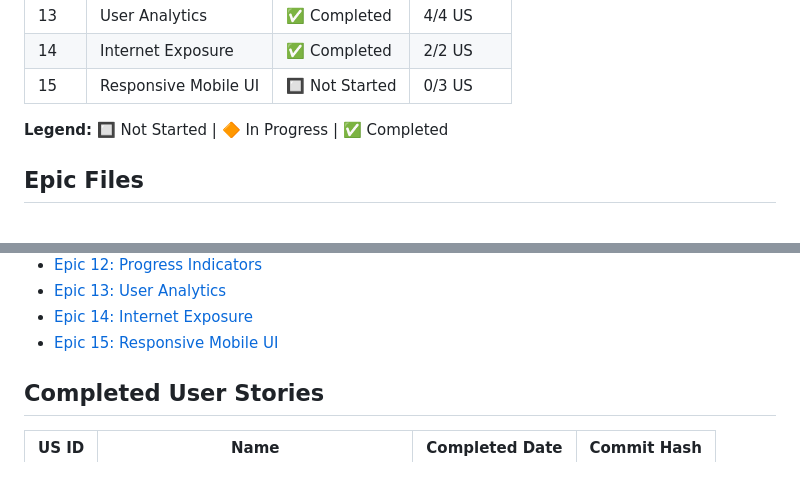
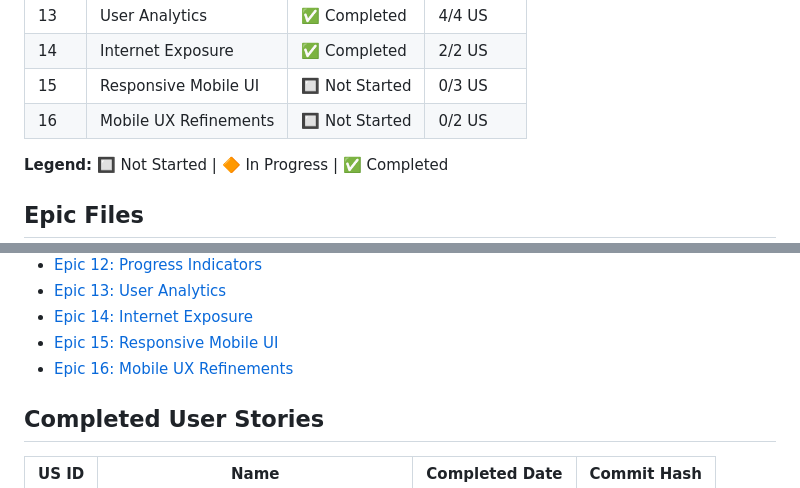
Before and after one commit to FloLecoeuche/lexard, a Markdown page: tasks/PROGRESS.md, 2 parts joined by grey strips. GitHub-like rendering.

```diff
--- a/tasks/PROGRESS.md
+++ b/tasks/PROGRESS.md
@@ -23,6 +23,7 @@ This folder contains detailed specifications for each Epic and User Story. Each
 | 13   | User Analytics        | ✅ Completed   | 4/4 US   |
 | 14   | Internet Exposure     | ✅ Completed   | 2/2 US   |
 | 15   | Responsive Mobile UI  | 🔲 Not Started | 0/3 US   |
+| 16   | Mobile UX Refinements | 🔲 Not Started | 0/2 US   |
 
 **Legend:** 🔲 Not Started | 🔶 In Progress | ✅ Completed
 
@@ -43,6 +44,7 @@ This folder contains detailed specifications for each Epic and User Story. Each
 - [Epic 13: User Analytics](./epic-13-analytics.md)
 - [Epic 14: Internet Exposure](./epic-14-internet-exposure.md)
 - [Epic 15: Responsive Mobile UI](./epic-15-responsive-mobile-ui.md)
+- [Epic 16: Mobile UX Refinements](./epic-16-mobile-ux-refinements.md)
 
 ## Completed User Stories
 
```
Also changed, not shown: tasks/epic-16-mobile-ux-refinements.md (added, +258 -0 lines).
